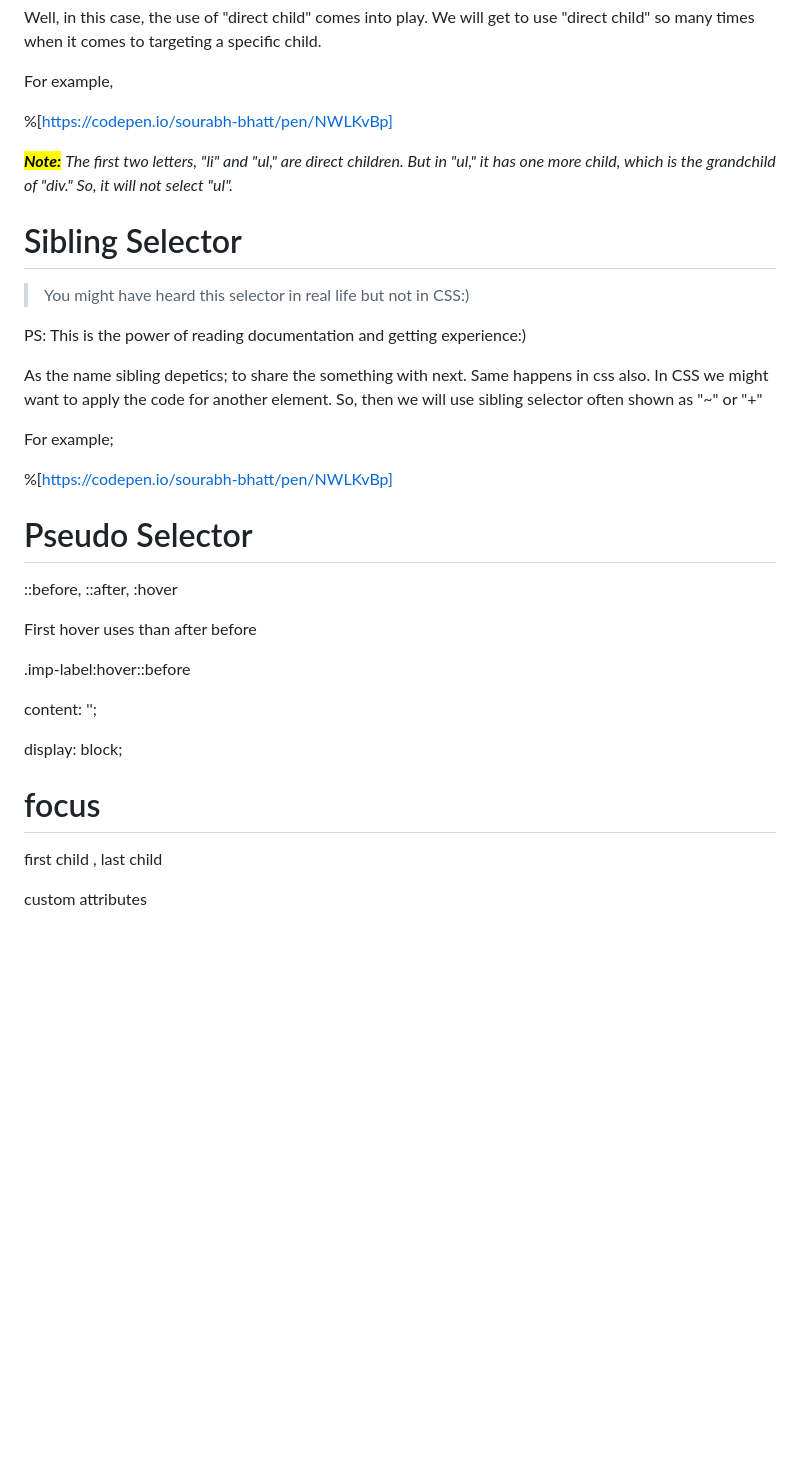
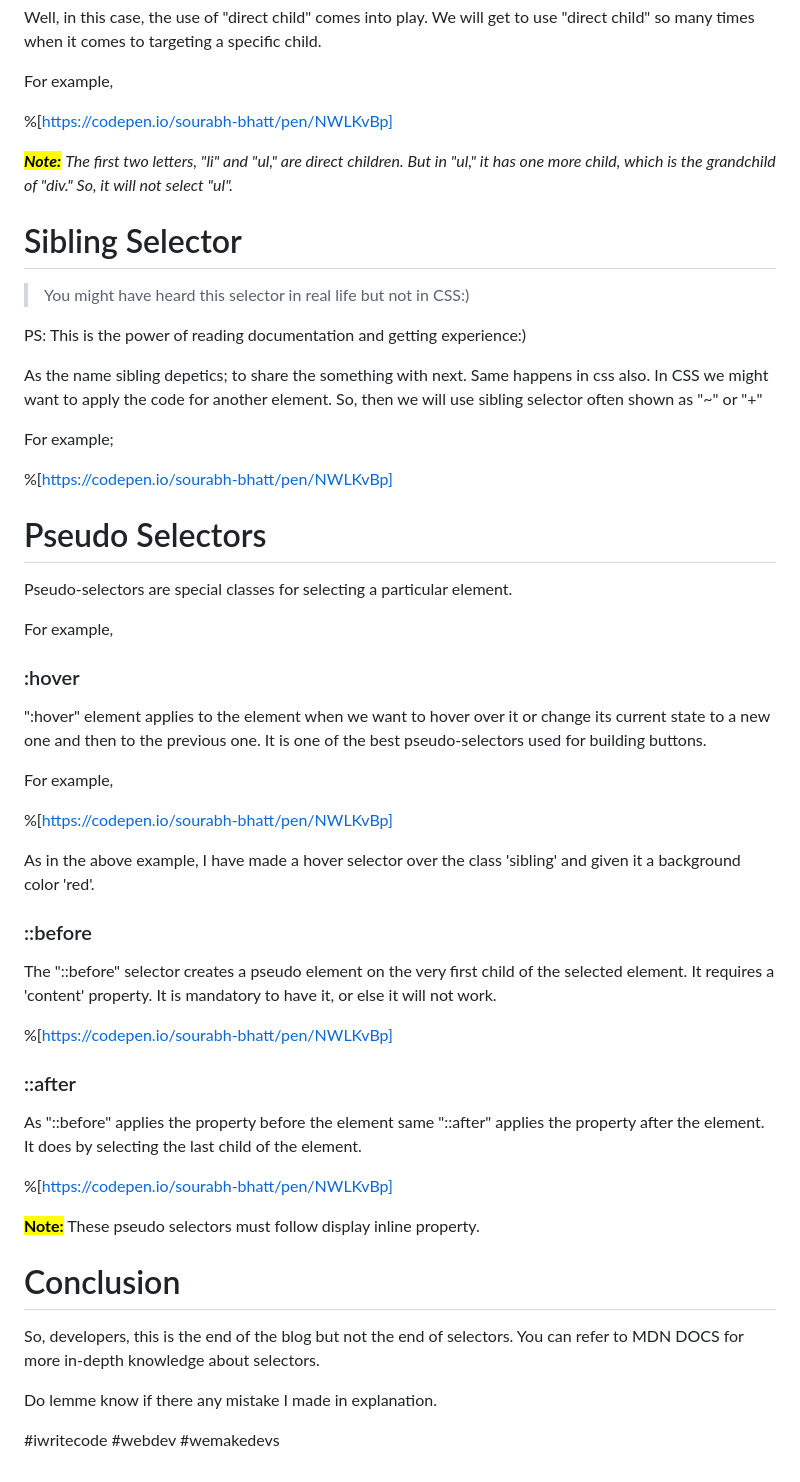
Before and after one commit to sourabh-bhatt/FSJS, a Markdown page: ARTICLES/ARTICLE-4/article4-readme.md, the part around the change printed below. GitHub-like rendering; blank space fills up the shorter version.

Commit message:
article completed

```diff
--- a/ARTICLES/ARTICLE-4/article4-readme.md
+++ b/ARTICLES/ARTICLE-4/article4-readme.md
@@ -94,7 +96,7 @@ For example,
 
 %[https://codepen.io/sourabh-bhatt/pen/NWLKvBp]
 
-**_<mark>Note:</mark>_** _The first two letters, "li" and "ul," are direct children. But in "ul," it has one more child, which is the grandchild of "div." So, it will not select "ul"._
+***<mark>Note:</mark>*** *The first two letters, "li" and "ul," are direct children. But in "ul," it has one more child, which is the grandchild of "div." So, it will not select "ul".*
 
 # Sibling Selector
 
@@ -108,20 +110,40 @@ For example;
 
 %[https://codepen.io/sourabh-bhatt/pen/NWLKvBp]
 
-# Pseudo Selector
+# Pseudo Selectors
 
-::before, ::after, :hover
+Pseudo-selectors are special classes for selecting a particular element.
 
-First hover uses than after before
+For example,
 
-.imp-label:hover::before
+### :hover
 
-content: '';
+":hover" element applies to the element when we want to hover over it or change its current state to a new one and then to the previous one. It is one of the best pseudo-selectors used for building buttons.
 
-display: block;
+For example,
 
-# focus
+%[https://codepen.io/sourabh-bhatt/pen/NWLKvBp]
 
-first child , last child
+As in the above example, I have made a hover selector over the class 'sibling' and given it a background color 'red'.
 
-custom attributes
+### ::before
+
+The "::before" selector creates a pseudo element on the very first child of the selected element. It requires a 'content' property. It is mandatory to have it, or else it will not work.
+
+%[https://codepen.io/sourabh-bhatt/pen/NWLKvBp]
+
+### ::after
+
+As "::before" applies the property before the element same "::after" applies the property after the element. It does by selecting the last child of the element.
+
+%[https://codepen.io/sourabh-bhatt/pen/NWLKvBp]
+
+**<mark>Note:</mark>** These pseudo selectors must follow display inline property.
+
+# Conclusion
+
+So, developers, this is the end of the blog but not the end of selectors. You can refer to MDN DOCS for more in-depth knowledge about selectors.
+
+Do lemme know if there any mistake I made in explanation.
+
+#iwritecode #webdev #wemakedevs
```
Also changed, not shown: other parts of ARTICLES/ARTICLE-4/article4-readme.md (+10 -8 lines).
